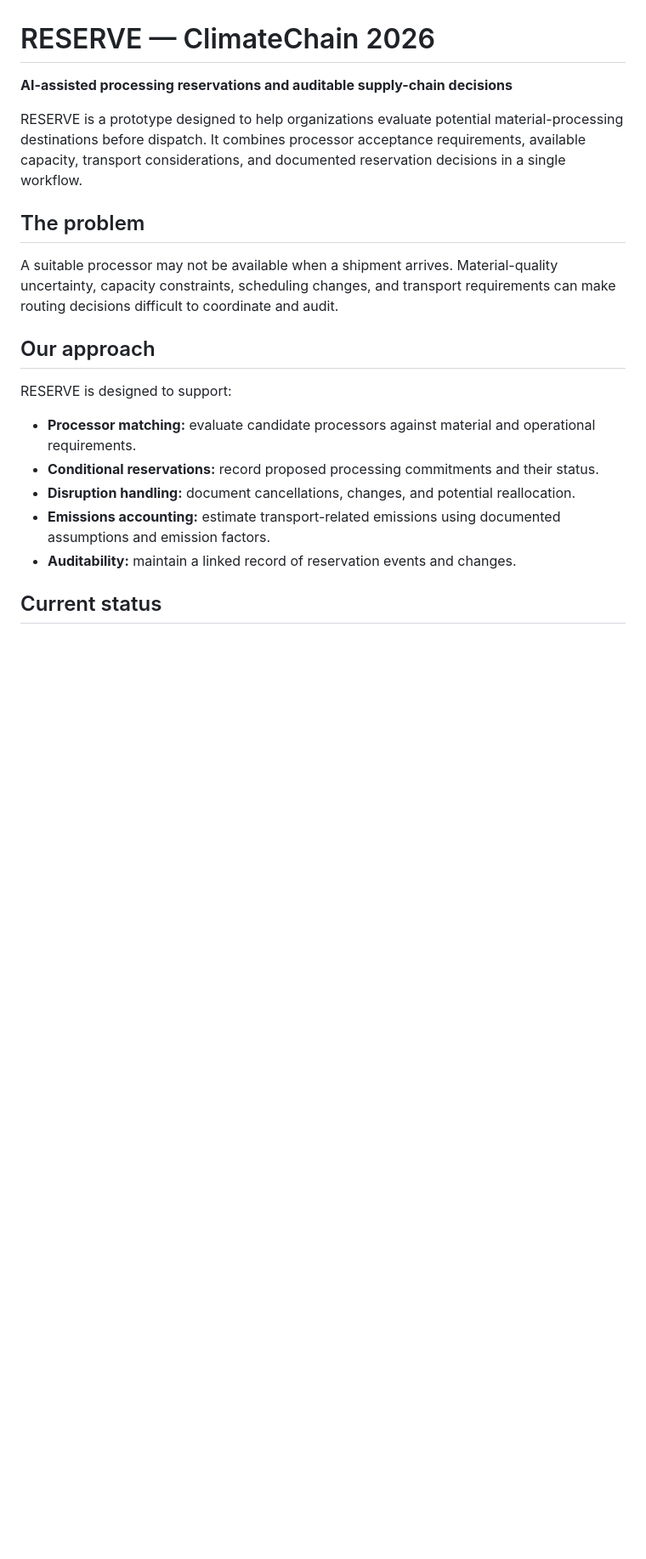
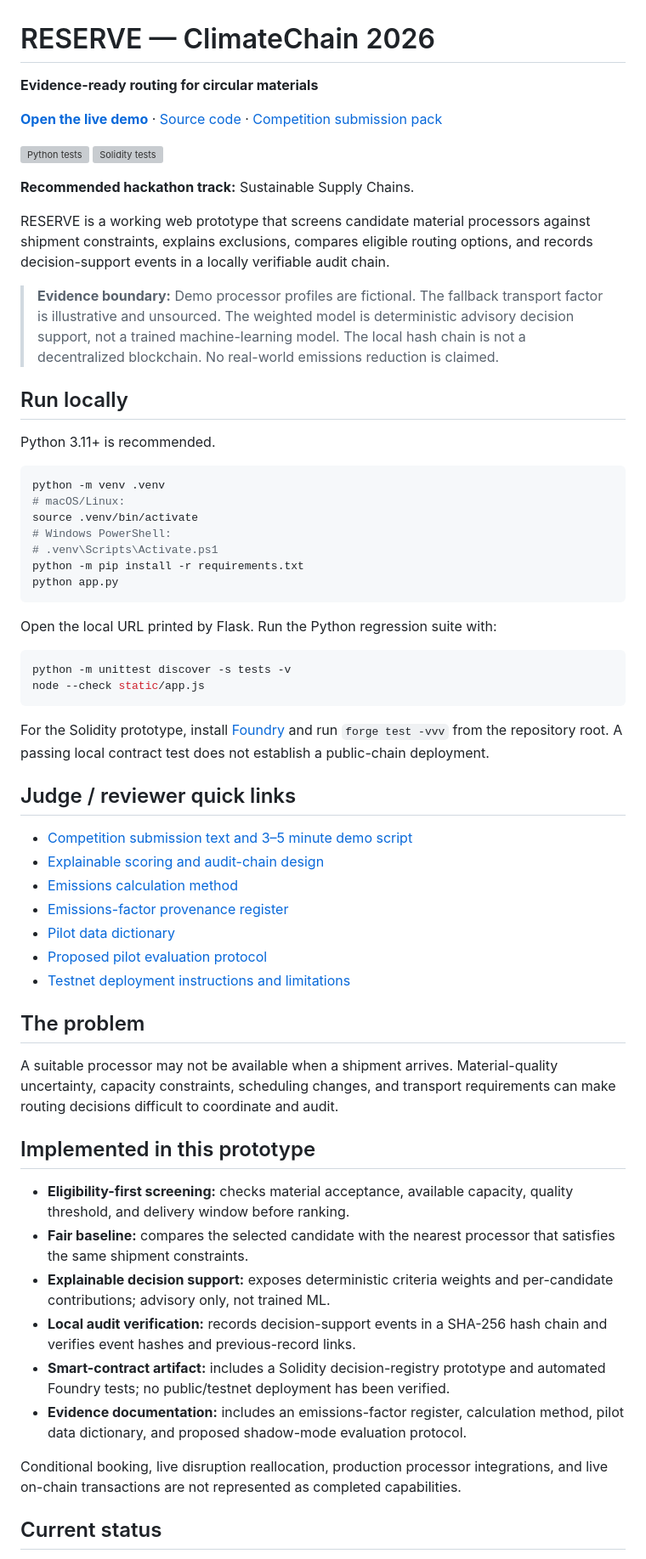
Before and after one commit to u19725505-star/reserve-climatechain-2026, a Markdown page: README.md, the part around the change. Shown at 85% size. Rendered like a GitHub page; blank space fills up the shorter version; grey boxes are pictures that could not be loaded.

Commit message:
Improve competition README and clarify implemented scope

````diff
--- a/README.md
+++ b/README.md
@@ -1,22 +1,65 @@
 # RESERVE — ClimateChain 2026
 
-**AI-assisted processing reservations and auditable supply-chain decisions**
+**Evidence-ready routing for circular materials**
 
-RESERVE is a prototype designed to help organizations evaluate potential material-processing destinations before dispatch. It combines processor acceptance requirements, available capacity, transport considerations, and documented reservation decisions in a single workflow.
+[**Open the live demo**](https://reserve-climatechain.onrender.com/) · [Source code](https://github.com/u19725505-star/reserve-climatechain-2026) · [Competition submission pack](docs/COMPETITION_SUBMISSION_PACK.md)
+
+[![Python tests](https://github.com/u19725505-star/reserve-climatechain-2026/actions/workflows/tests.yml/badge.svg)](https://github.com/u19725505-star/reserve-climatechain-2026/actions/workflows/tests.yml)
+[![Solidity tests](https://github.com/u19725505-star/reserve-climatechain-2026/actions/workflows/contract-tests.yml/badge.svg)](https://github.com/u19725505-star/reserve-climatechain-2026/actions/workflows/contract-tests.yml)
+
+**Recommended hackathon track:** Sustainable Supply Chains.
+
+RESERVE is a working web prototype that screens candidate material processors against shipment constraints, explains exclusions, compares eligible routing options, and records decision-support events in a locally verifiable audit chain.
+
+> **Evidence boundary:** Demo processor profiles are fictional. The fallback transport factor is illustrative and unsourced. The weighted model is deterministic advisory decision support, not a trained machine-learning model. The local hash chain is not a decentralized blockchain. No real-world emissions reduction is claimed.
+
+## Run locally
+
+Python 3.11+ is recommended.
+
+```bash
+python -m venv .venv
+# macOS/Linux:
+source .venv/bin/activate
+# Windows PowerShell:
+# .venv\Scripts\Activate.ps1
+python -m pip install -r requirements.txt
+python app.py
+```
+
+Open the local URL printed by Flask. Run the Python regression suite with:
+
+```bash
+python -m unittest discover -s tests -v
+node --check static/app.js
+```
+
+For the Solidity prototype, install [Foundry](https://book.getfoundry.sh/) and run `forge test -vvv` from the repository root. A passing local contract test does not establish a public-chain deployment.
+
+## Judge / reviewer quick links
+
+- [Competition submission text and 3–5 minute demo script](docs/COMPETITION_SUBMISSION_PACK.md)
+- [Explainable scoring and audit-chain design](docs/EXPLAINABLE_AI_AND_AUDIT_CHAIN.md)
+- [Emissions calculation method](docs/EMISSIONS_METHOD.md)
+- [Emissions-factor provenance register](docs/EMISSIONS_FACTOR_REGISTER.md)
+- [Pilot data dictionary](docs/PILOT_DATA_DICTIONARY.md)
+- [Proposed pilot evaluation protocol](docs/PILOT_EVALUATION_PROTOCOL.md)
+- [Testnet deployment instructions and limitations](docs/TESTNET_DEPLOYMENT.md)
 
 ## The problem
 
 A suitable processor may not be available when a shipment arrives. Material-quality uncertainty, capacity constraints, scheduling changes, and transport requirements can make routing decisions difficult to coordinate and audit.
 
-## Our approach
+## Implemented in this prototype
 
-RESERVE is designed to support:
+- **Eligibility-first screening:** checks material acceptance, available capacity, quality threshold, and delivery window before ranking.
+- **Fair baseline:** compares the selected candidate with the nearest processor that satisfies the same shipment constraints.
+- **Explainable decision support:** exposes deterministic criteria weights and per-candidate contributions; advisory only, not trained ML.
+- **Local audit verification:** records decision-support events in a SHA-256 hash chain and verifies event hashes and previous-record links.
+- **Smart-contract artifact:** includes a Solidity decision-registry prototype and automated Foundry tests; no public/testnet deployment has been verified.
+- **Evidence documentation:** includes an emissions-factor register, calculation method, pilot data dictionary, and proposed shadow-mode evaluation protocol.
 
-* **Processor matching:** evaluate candidate processors against material and operational requirements.
-* **Conditional reservations:** record proposed processing commitments and their status.
-* **Disruption handling:** document cancellations, changes, and potential reallocation.
-* **Emissions accounting:** estimate transport-related emissions using documented assumptions and emission factors.
-* **Auditability:** maintain a linked record of reservation events and changes.
+Conditional booking, live disruption reallocation, production processor integrations, and live on-chain transactions are not represented as completed capabilities.
 
 ## Current status
 
````
